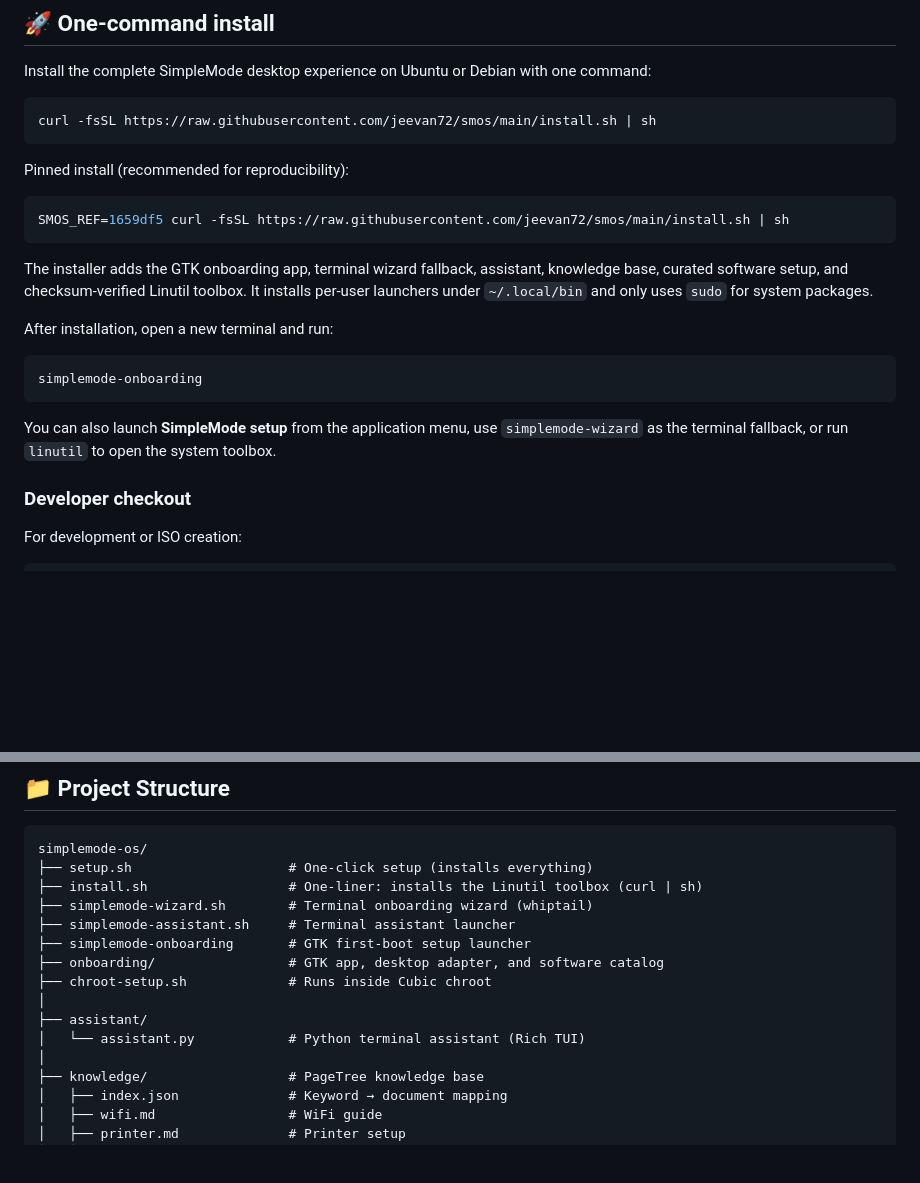
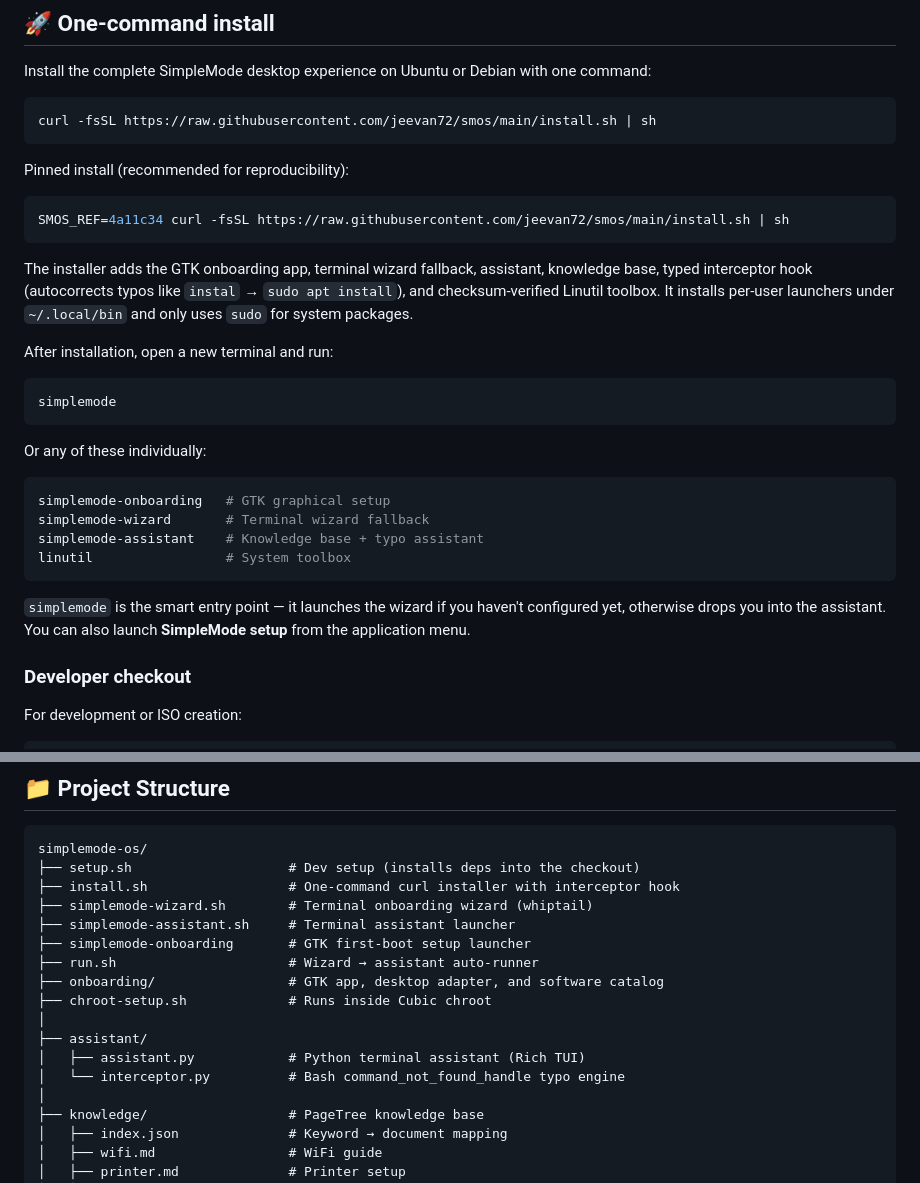
Before and after one commit to jeevan72/smos, a Markdown page: README.md, 2 parts joined by grey strips. Rendered like a GitHub page; blank space fills up the shorter version.

Commit message:
Update README: pinned commit, interceptor docs, simplemode launcher
Co-authored-by: CommandCodeBot <noreply@commandcode.ai>

````diff
--- a/README.md
+++ b/README.md
@@ -30,18 +30,27 @@ curl -fsSL https://raw.githubusercontent.com/jeevan72/smos/main/install.sh | sh
 Pinned install (recommended for reproducibility):
 
 ```bash
-SMOS_REF=1659df5 curl -fsSL https://raw.githubusercontent.com/jeevan72/smos/main/install.sh | sh
+SMOS_REF=4a11c34 curl -fsSL https://raw.githubusercontent.com/jeevan72/smos/main/install.sh | sh
 ```
 
-The installer adds the GTK onboarding app, terminal wizard fallback, assistant, knowledge base, curated software setup, and checksum-verified Linutil toolbox. It installs per-user launchers under `~/.local/bin` and only uses `sudo` for system packages.
+The installer adds the GTK onboarding app, terminal wizard fallback, assistant, knowledge base, typed interceptor hook (autocorrects typos like `instal` → `sudo apt install`), and checksum-verified Linutil toolbox. It installs per-user launchers under `~/.local/bin` and only uses `sudo` for system packages.
 
 After installation, open a new terminal and run:
 
 ```bash
-simplemode-onboarding
+simplemode
 ```
 
-You can also launch **SimpleMode setup** from the application menu, use `simplemode-wizard` as the terminal fallback, or run `linutil` to open the system toolbox.
+Or any of these individually:
+
+```bash
+simplemode-onboarding   # GTK graphical setup
+simplemode-wizard       # Terminal wizard fallback
+simplemode-assistant    # Knowledge base + typo assistant
+linutil                 # System toolbox
+```
+
+`simplemode` is the smart entry point — it launches the wizard if you haven't configured yet, otherwise drops you into the assistant. You can also launch **SimpleMode setup** from the application menu.
 
 ### Developer checkout
 
@@ -105,16 +114,18 @@ When an end-user installs and boots SimpleMode OS, everything works automaticall
 
 ```
 simplemode-os/
-├── setup.sh                    # One-click setup (installs everything)
-├── install.sh                  # One-liner: installs the Linutil toolbox (curl | sh)
+├── setup.sh                    # Dev setup (installs deps into the checkout)
+├── install.sh                  # One-command curl installer with interceptor hook
 ├── simplemode-wizard.sh        # Terminal onboarding wizard (whiptail)
 ├── simplemode-assistant.sh     # Terminal assistant launcher
 ├── simplemode-onboarding       # GTK first-boot setup launcher
+├── run.sh                      # Wizard → assistant auto-runner
 ├── onboarding/                 # GTK app, desktop adapter, and software catalog
 ├── chroot-setup.sh             # Runs inside Cubic chroot
 │
 ├── assistant/
-│   └── assistant.py            # Python terminal assistant (Rich TUI)
+│   ├── assistant.py            # Python terminal assistant (Rich TUI)
+│   └── interceptor.py          # Bash command_not_found_handle typo engine
 │
 ├── knowledge/                  # PageTree knowledge base
 │   ├── index.json              # Keyword → document mapping
````
